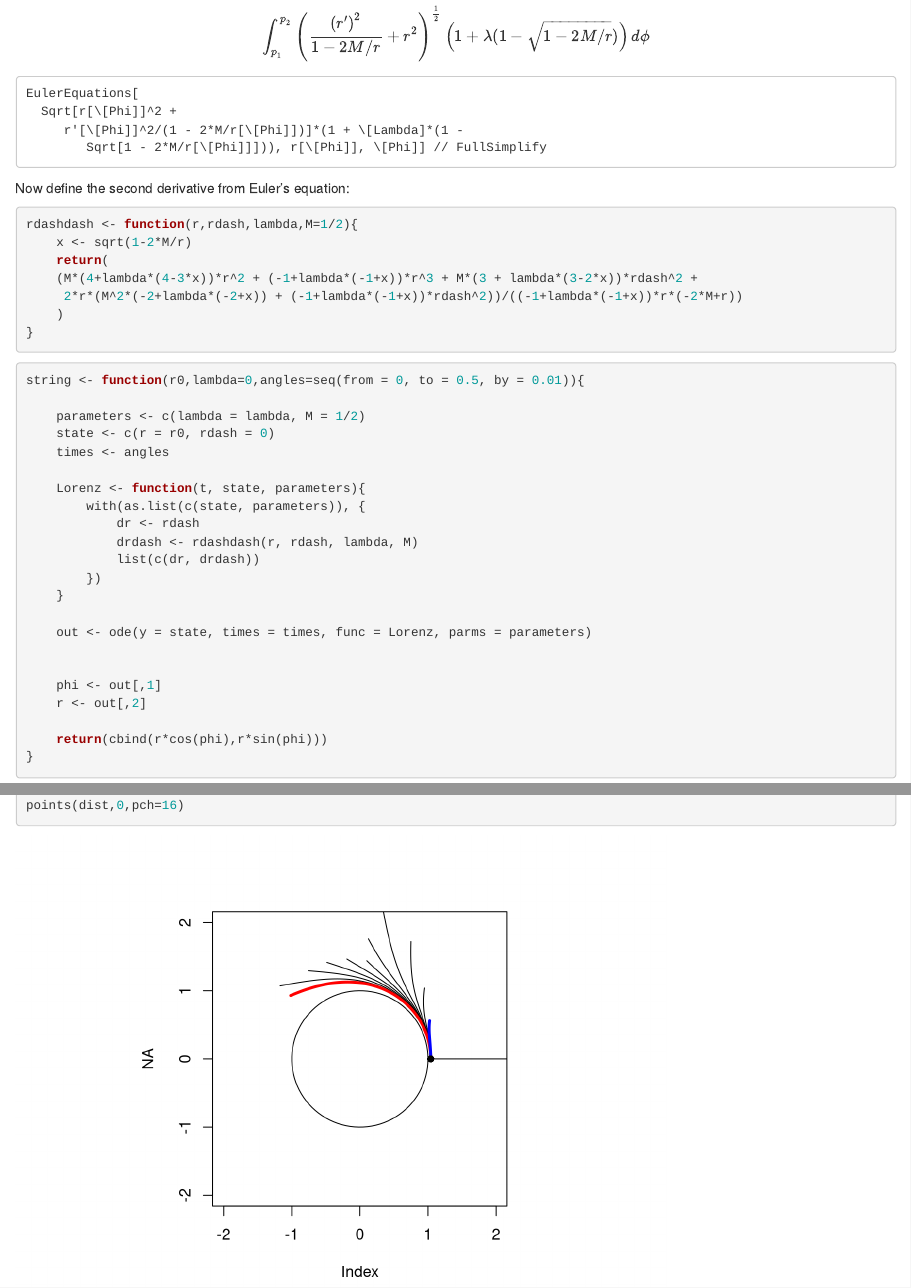
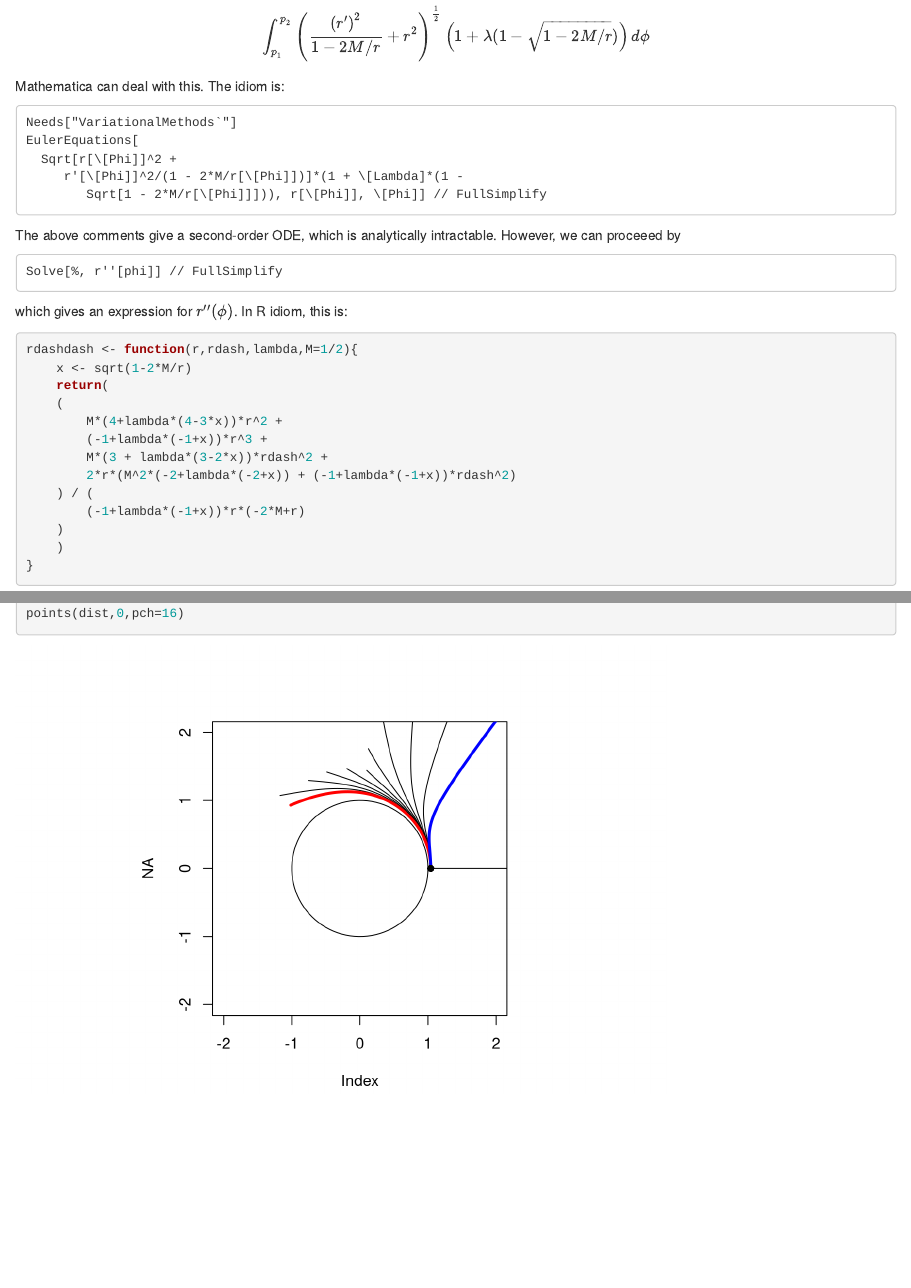
Before and after one commit to RobinHankin/string, an R Markdown document (weighted_string.Rmd): the page in a window 1100 px wide, from 440 px down, and a second part further down, joined at a grey line. Rendered offline with R 4.5, knitr and Pandoc, with nearby package versions.

Commit message:
more work

````diff
--- a/weighted_string.Rmd
+++ b/weighted_string.Rmd
@@ -35,24 +35,40 @@ $$
 r^2\right)^\frac{1}{2} \left(1+\lambda(1-\sqrt{1-2M/r})\right) d\phi
 $$
 
-
+Mathematica can deal with this.  The idiom is:
 
 
 ```
+Needs["VariationalMethods`"]
 EulerEquations[
   Sqrt[r[\[Phi]]^2 +
      r'[\[Phi]]^2/(1 - 2*M/r[\[Phi]])]*(1 + \[Lambda]*(1 -
         Sqrt[1 - 2*M/r[\[Phi]]])), r[\[Phi]], \[Phi]] // FullSimplify
 ```
 
-Now define the  second derivative from Euler's equation:
+
+The above comments give a second-order ODE, which is analytically
+intractable.  However, we can proceeed by
+
+```
+Solve[%, r''[phi]] // FullSimplify
+```
+
+which gives an expression for $r''(\phi)$.  In R idiom, this is:
+
 
 ```{r definerdashdash}
 rdashdash <- function(r,rdash,lambda,M=1/2){
     x <- sqrt(1-2*M/r)
     return(
-    (M*(4+lambda*(4-3*x))*r^2 + (-1+lambda*(-1+x))*r^3 + M*(3 + lambda*(3-2*x))*rdash^2 +
-     2*r*(M^2*(-2+lambda*(-2+x)) + (-1+lambda*(-1+x))*rdash^2))/((-1+lambda*(-1+x))*r*(-2*M+r))
+    (
+        M*(4+lambda*(4-3*x))*r^2 +
+        (-1+lambda*(-1+x))*r^3 +
+        M*(3 + lambda*(3-2*x))*rdash^2 +
+        2*r*(M^2*(-2+lambda*(-2+x)) + (-1+lambda*(-1+x))*rdash^2)
+    ) / (
+        (-1+lambda*(-1+x))*r*(-2*M+r)
+    )
     )
 }
 ```
````
Also changed, not shown: weighted_string.Rmd (2 more changed lines).
